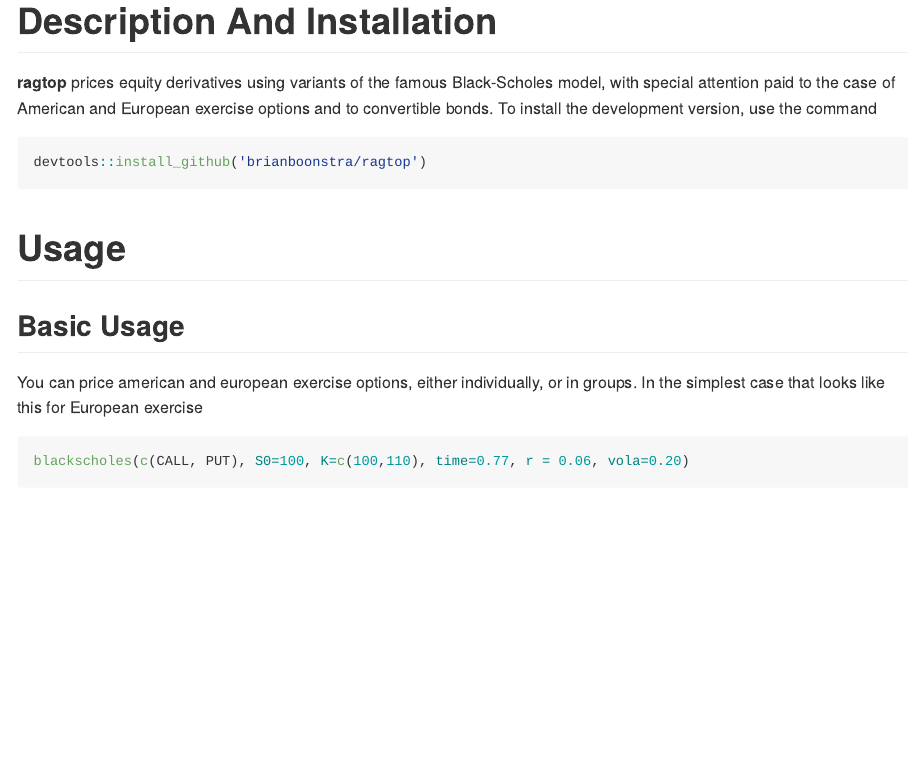
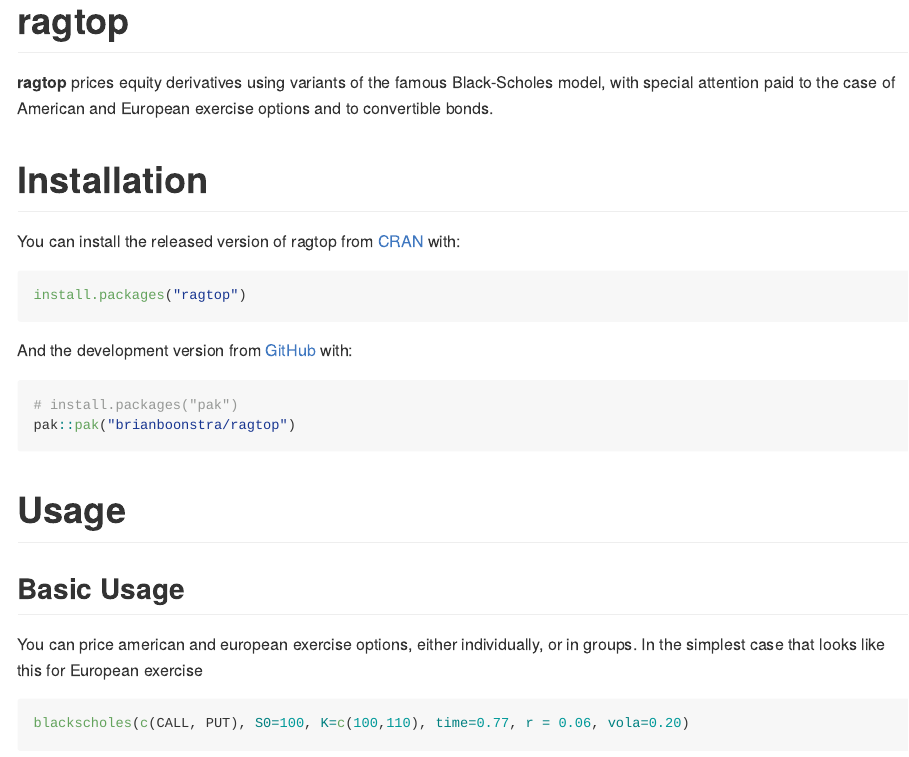
Before and after one commit to brianboonstra/ragtop, an R Markdown document (README.Rmd): the page in a window 1100 px wide, from its top. Rendered offline with R 4.5, knitr and Pandoc, with nearby package versions; some code elsewhere in the file could not run offline; badge pictures from the web are left out.

Commit message:
docs: modernise readme

````diff
--- a/README.Rmd
+++ b/README.Rmd
@@ -1,8 +1,9 @@
 ---
-output:
-  md_document:
-    variant: markdown_github
+output: github_document
 ---
+
+<!-- README.md is generated from README.Rmd. Please edit that file -->
+
 ```{r global_options, include=FALSE}
 library(ragtop)
 library(futile.logger)
@@ -14,14 +15,6 @@
 flog.threshold(ERROR, name='ragtop.calibration.implied_volatility_with_term_struct')
 flog.threshold(ERROR, name='ragtop.implicit.setup.width')
 
-knitr::opts_chunk$set(fig.width=6.5, fig.height=4, fig.path='Figs/',
-                      echo=FALSE, warning=FALSE, message=FALSE, comment=FALSE)
-
-```
-
-<!-- README.md is generated from README.Rmd. Please edit that file -->
-
-```{r, echo = FALSE}
 knitr::opts_chunk$set(
   collapse = TRUE,
   comment = "#>",
@@ -32,10 +27,24 @@
 
-# Description And Installation
+<!-- badges: start -->
+[![R-CMD-check](https://github.com/brianboonstra/ragtop/actions/workflows/R-CMD-check.yaml/badge.svg)](https://github.com/brianboonstra/ragtop/actions/workflows/R-CMD-check.yaml)
+[![CRAN status](https://www.r-pkg.org/badges/version/ragtop)](https://CRAN.R-project.org/package=ragtop)
+<!-- badges: end -->
 
-**ragtop** prices equity derivatives using variants of the famous Black-Scholes model, with special attention paid to the case of American and European exercise options and to convertible bonds.  To install the development version, use the command
+**ragtop** prices equity derivatives using variants of the famous Black-Scholes model, with special attention paid to the case of American and European exercise options and to convertible bonds.
 
-```{r, echo=TRUE}
-devtools::install_github('brianboonstra/ragtop')
+# Installation
+
+You can install the released version of ragtop from [CRAN](https://CRAN.R-project.org) with:
+
+```{r, eval = FALSE}
+install.packages("ragtop")
+```
+
+And the development version from [GitHub](https://github.com/) with:
+
+```{r, eval = FALSE}
+# install.packages("pak")
+pak::pak("brianboonstra/ragtop")
 ```
 
 # Usage
````
Also changed, not shown: README.md, README.Rmd (8 more changed lines).
